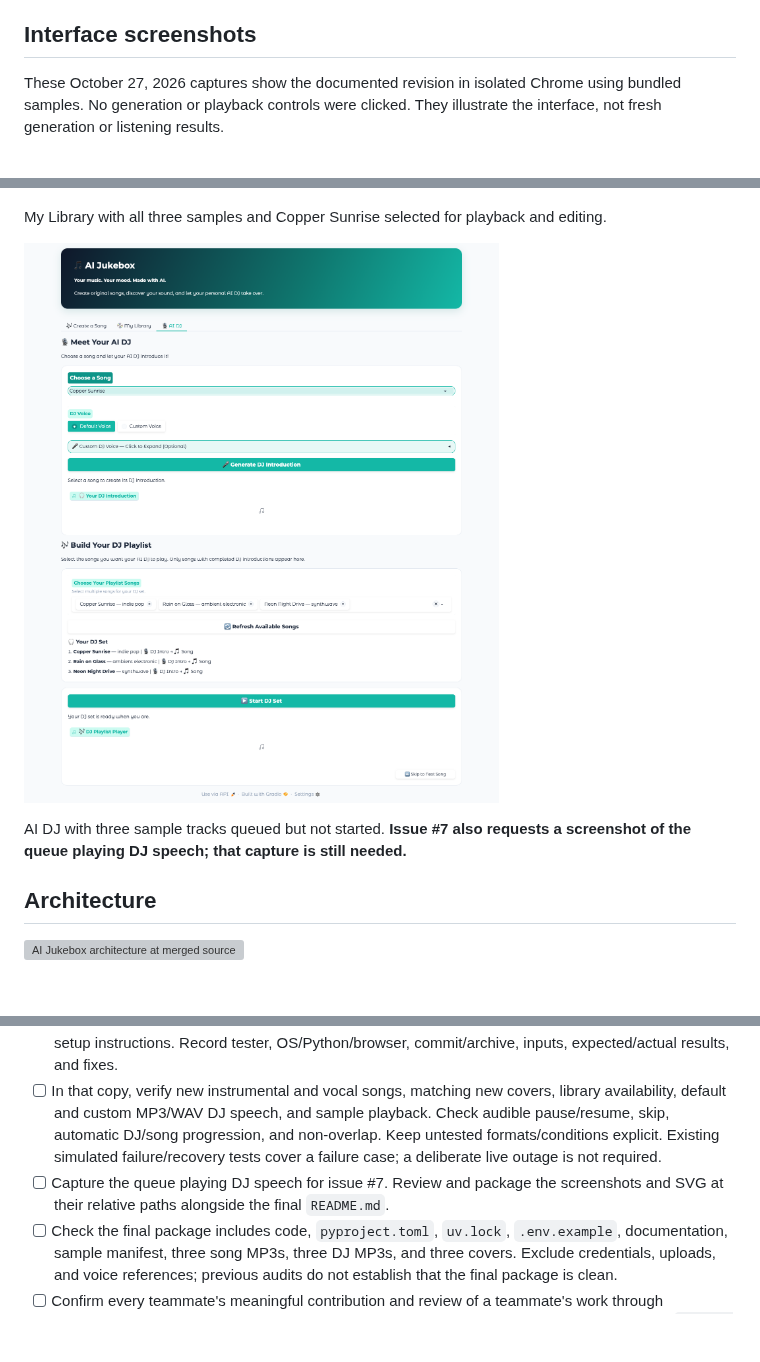
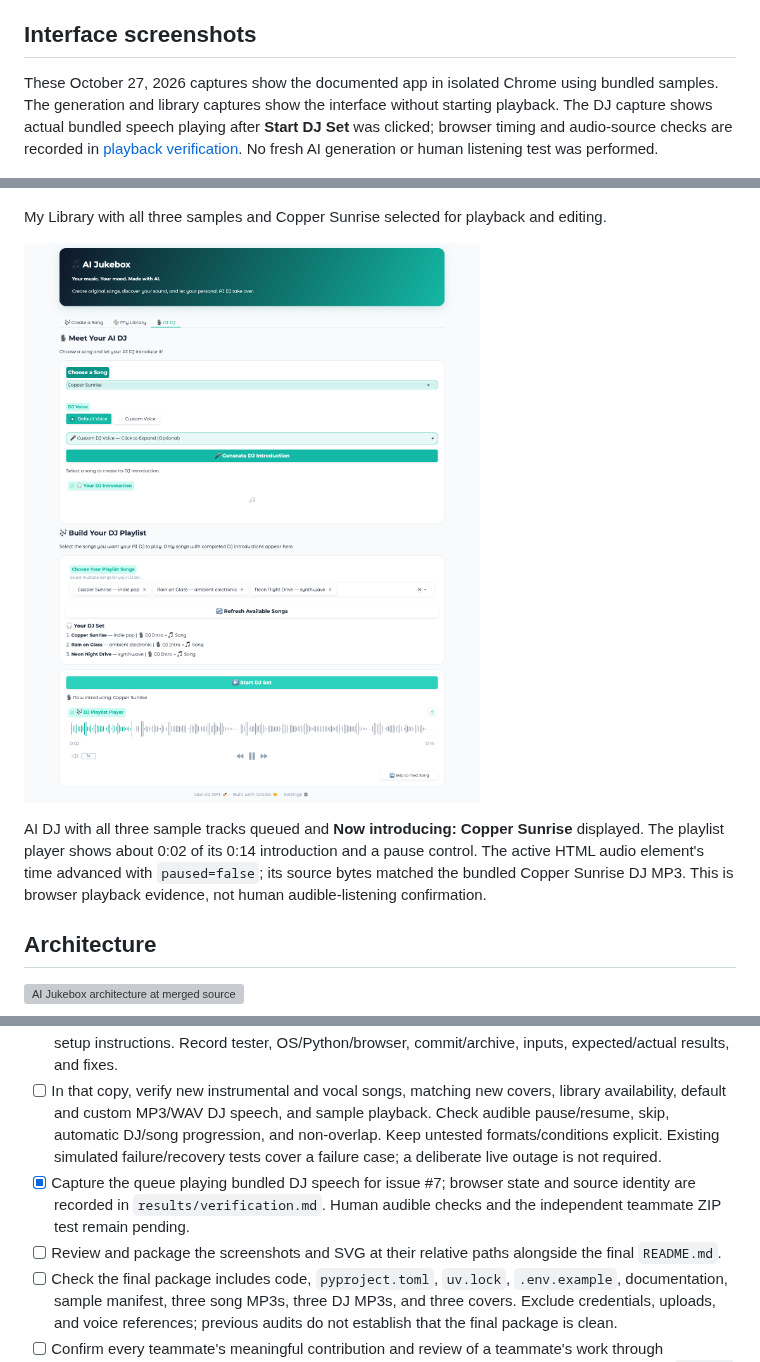
Before and after one commit to chinchillad-ux/mbax6418-ai-jukebox, a Markdown page: README.md, 3 parts joined by grey strips. Rendered like a GitHub page; pictures changed too: screenshots/dj-playlist.png; blank space fills up the shorter version; grey boxes are pictures that could not be loaded.

Commit message:
docs: capture bundled DJ speech actively playing

```diff
--- a/README.md
+++ b/README.md
@@ -96,7 +96,7 @@ Starting any of the four audio players pauses the others without clearing their
 
 ## Interface screenshots
 
-These October 27, 2026 captures show the documented revision in isolated Chrome using bundled samples. No generation or playback controls were clicked. They illustrate the interface, not fresh generation or listening results.
+These October 27, 2026 captures show the documented app in isolated Chrome using bundled samples. The generation and library captures show the interface without starting playback. The DJ capture shows actual bundled speech playing after **Start DJ Set** was clicked; browser timing and audio-source checks are recorded in [playback verification](results/verification.md#bundled-dj-speech-playback-capture-issue-7-pr-17). No fresh AI generation or human listening test was performed.
 
 ![Song-generation controls](screenshots/song-generation.png)
 
@@ -110,5 +110,5 @@ My Library with all three samples and Copper Sunrise selected for playback and e
 
-AI DJ with three sample tracks queued but not started. **Issue #7 also requests a screenshot of the queue playing DJ speech; that capture is still needed.**
+AI DJ with all three sample tracks queued and **Now introducing: Copper Sunrise** displayed. The playlist player shows about 0:02 of its 0:14 introduction and a pause control. The active HTML audio element's time advanced with `paused=false`; its source bytes matched the bundled Copper Sunrise DJ MP3. This is browser playback evidence, not human audible-listening confirmation.
 
 ## Architecture
 
@@ -207,7 +207,8 @@ Package the generated samples, not third-party music, lyrics, art, or voice samp
 - [ ] Have the team verify this documentation against the finished app and explain the findings in its own words. Confirm the original starter prompt was retained and any additions were made before building; this draft does not establish that process history.
 - [ ] Have a teammate download the selected version's **ZIP from GitHub**, extract it into a clean location, and install/run using only this README and class credentials. Resolve missing dependencies, files, or setup instructions. Record tester, OS/Python/browser, commit/archive, inputs, expected/actual results, and fixes.
 - [ ] In that copy, verify new instrumental and vocal songs, matching new covers, library availability, default and custom MP3/WAV DJ speech, and sample playback. Check audible pause/resume, skip, automatic DJ/song progression, and non-overlap. Keep untested formats/conditions explicit. Existing simulated failure/recovery tests cover a failure case; a deliberate live outage is not required.
-- [ ] Capture the queue playing DJ speech for issue #7. Review and package the screenshots and SVG at their relative paths alongside the final `README.md`.
+- [x] Capture the queue playing bundled DJ speech for issue #7; browser state and source identity are recorded in `results/verification.md`. Human audible checks and the independent teammate ZIP test remain pending.
+- [ ] Review and package the screenshots and SVG at their relative paths alongside the final `README.md`.
 - [ ] Check the final package includes code, `pyproject.toml`, `uv.lock`, `.env.example`, documentation, sample manifest, three song MP3s, three DJ MP3s, and three covers. Exclude credentials, uploads, and voice references; previous audits do not establish that the final package is clean.
 - [ ] Confirm every teammate's meaningful contribution and review of a teammate's work through issues/PRs, and instructor access through grading. Complete issue #7's requested review by `fisher-clements` before merging its documentation PR.
 - [ ] After documentation review and final verification, submit one shared repository link, exact commit ID, and the **GitHub-downloaded ZIP for that same version** on Canvas. Nothing has been submitted by this documentation edit.
```
Also changed, not shown: other parts of README.md (+1 -1 lines), results/verification.md (+16 -0 lines).
